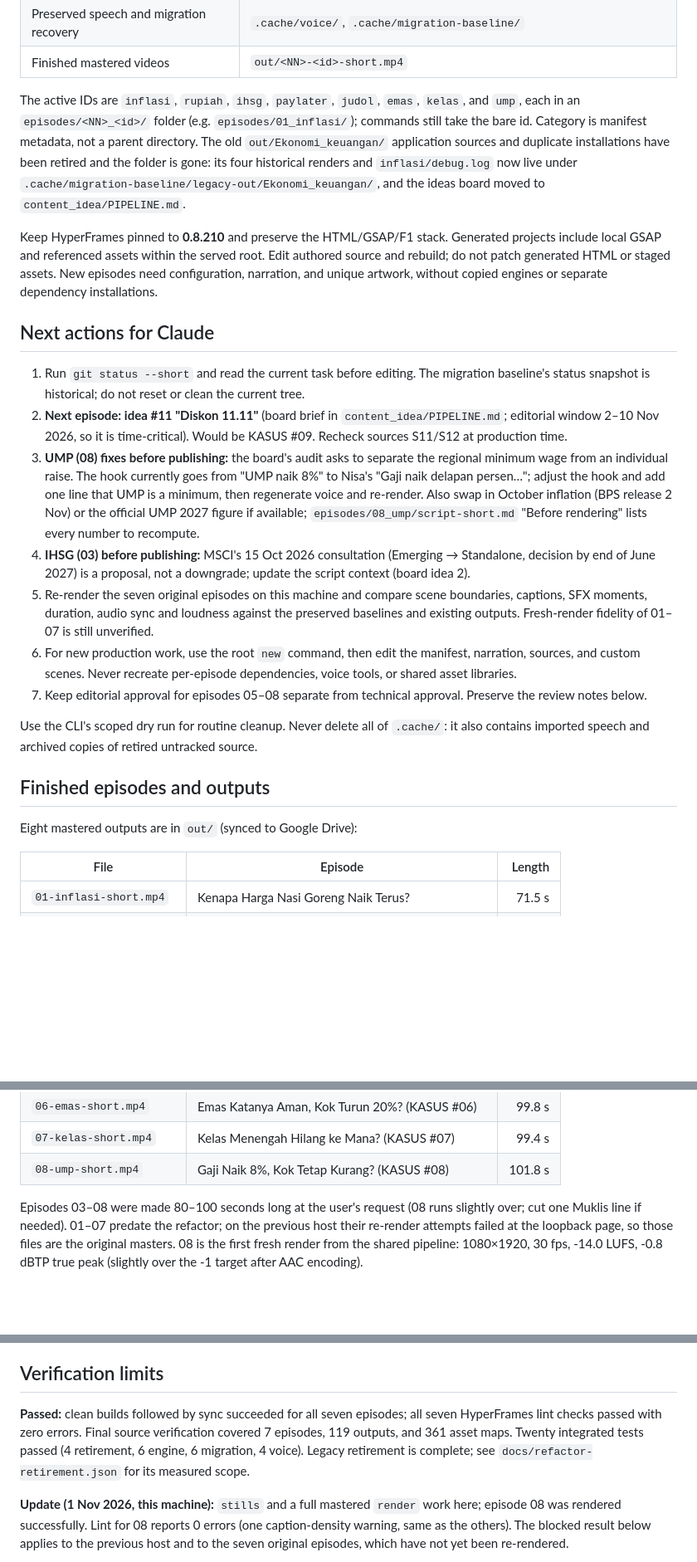
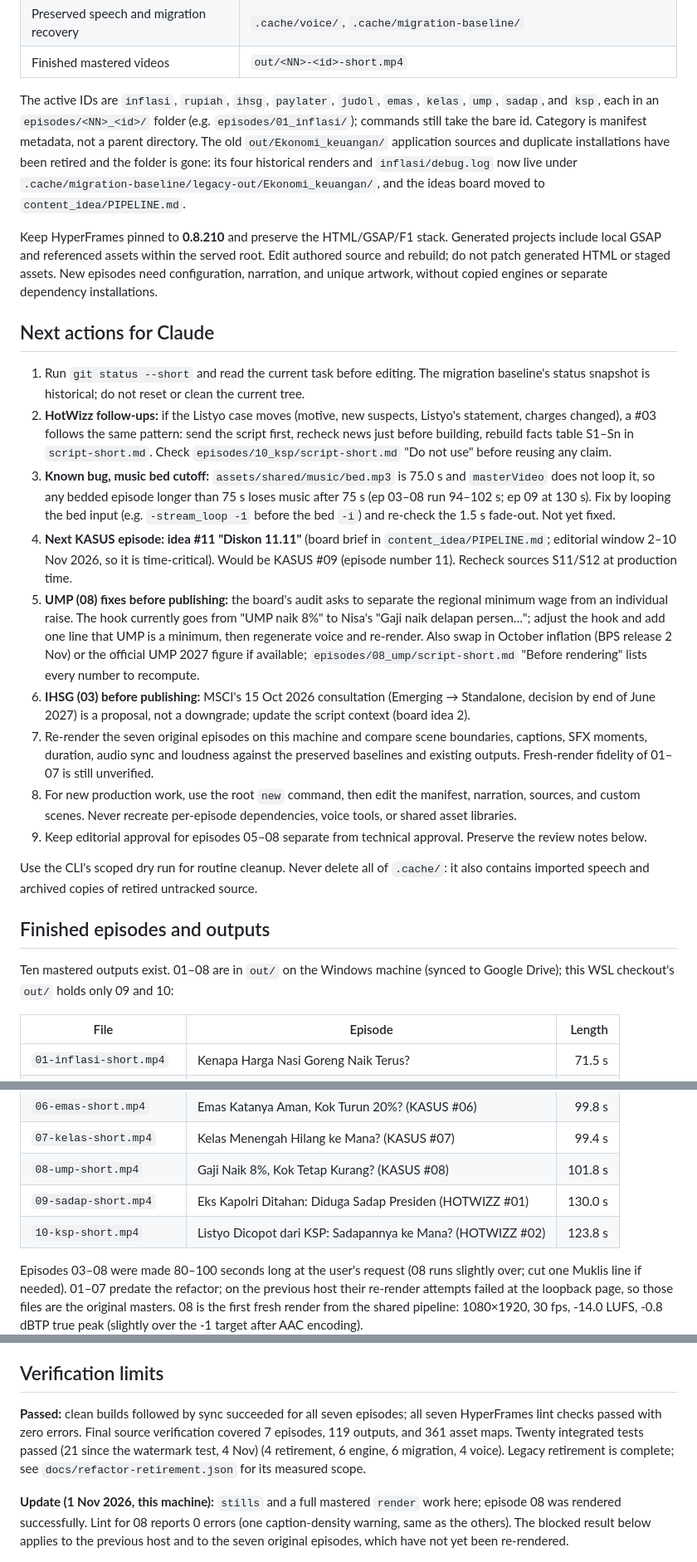
Before and after one commit to nabhanibrhm/motion, a Markdown page: HANDOFF.md, 3 parts joined by grey strips. Shown at 83% size. Drawn GitHub-style; blank space fills up the shorter version.

```diff
--- a/HANDOFF.md
+++ b/HANDOFF.md
@@ -27,25 +41,27 @@ Read [CLAUDE.md](CLAUDE.md), the **Claude** routing section of [ai-routing.md](a
 | Preserved speech and migration recovery | `.cache/voice/`, `.cache/migration-baseline/` |
 | Finished mastered videos | `out/<NN>-<id>-short.mp4` |
 
-The active IDs are `inflasi`, `rupiah`, `ihsg`, `paylater`, `judol`, `emas`, `kelas`, and `ump`, each in an `episodes/<NN>_<id>/` folder (e.g. `episodes/01_inflasi/`); commands still take the bare id. Category is manifest metadata, not a parent directory. The old `out/Ekonomi_keuangan/` application sources and duplicate installations have been retired and the folder is gone: its four historical renders and `inflasi/debug.log` now live under `.cache/migration-baseline/legacy-out/Ekonomi_keuangan/`, and the ideas board moved to `content_idea/PIPELINE.md`.
+The active IDs are `inflasi`, `rupiah`, `ihsg`, `paylater`, `judol`, `emas`, `kelas`, `ump`, `sadap`, and `ksp`, each in an `episodes/<NN>_<id>/` folder (e.g. `episodes/01_inflasi/`); commands still take the bare id. Category is manifest metadata, not a parent directory. The old `out/Ekonomi_keuangan/` application sources and duplicate installations have been retired and the folder is gone: its four historical renders and `inflasi/debug.log` now live under `.cache/migration-baseline/legacy-out/Ekonomi_keuangan/`, and the ideas board moved to `content_idea/PIPELINE.md`.
 
 Keep HyperFrames pinned to **0.8.210** and preserve the HTML/GSAP/F1 stack. Generated projects include local GSAP and referenced assets within the served root. Edit authored source and rebuild; do not patch generated HTML or staged assets. New episodes need configuration, narration, and unique artwork, without copied engines or separate dependency installations.
 
 ## Next actions for Claude
 
 1. Run `git status --short` and read the current task before editing. The migration baseline's status snapshot is historical; do not reset or clean the current tree.
-2. **Next episode: idea #11 "Diskon 11.11"** (board brief in `content_idea/PIPELINE.md`; editorial window 2–10 Nov 2026, so it is time-critical). Would be KASUS #09. Recheck sources S11/S12 at production time.
-3. **UMP (08) fixes before publishing:** the board's audit asks to separate the regional minimum wage from an individual raise. The hook currently goes from "UMP naik 8%" to Nisa's "Gaji naik delapan persen…"; adjust the hook and add one line that UMP is a minimum, then regenerate voice and re-render. Also swap in October inflation (BPS release 2 Nov) or the official UMP 2027 figure if available; `episodes/08_ump/script-short.md` "Before rendering" lists every number to recompute.
-4. **IHSG (03) before publishing:** MSCI's 15 Oct 2026 consultation (Emerging → Standalone, decision by end of June 2027) is a proposal, not a downgrade; update the script context (board idea 2).
-5. Re-render the seven original episodes on this machine and compare scene boundaries, captions, SFX moments, duration, audio sync and loudness against the preserved baselines and existing outputs. Fresh-render fidelity of 01–07 is still unverified.
-6. For new production work, use the root `new` command, then edit the manifest, narration, sources, and custom scenes. Never recreate per-episode dependencies, voice tools, or shared asset libraries.
-7. Keep editorial approval for episodes 05–08 separate from technical approval. Preserve the review notes below.
+2. **HotWizz follow-ups:** if the Listyo case moves (motive, new suspects, Listyo's statement, charges changed), a #03 follows the same pattern: send the script first, recheck news just before building, rebuild facts table S1–Sn in `script-short.md`. Check `episodes/10_ksp/script-short.md` "Do not use" before reusing any claim.
+3. **Known bug, music bed cutoff:** `assets/shared/music/bed.mp3` is 75.0 s and `masterVideo` does not loop it, so any bedded episode longer than 75 s loses music after 75 s (ep 03–08 run 94–102 s; ep 09 at 130 s). Fix by looping the bed input (e.g. `-stream_loop -1` before the bed `-i`) and re-check the 1.5 s fade-out. Not yet fixed.
+4. **Next KASUS episode: idea #11 "Diskon 11.11"** (board brief in `content_idea/PIPELINE.md`; editorial window 2–10 Nov 2026, so it is time-critical). Would be KASUS #09 (episode number 11). Recheck sources S11/S12 at production time.
+5. **UMP (08) fixes before publishing:** the board's audit asks to separate the regional minimum wage from an individual raise. The hook currently goes from "UMP naik 8%" to Nisa's "Gaji naik delapan persen…"; adjust the hook and add one line that UMP is a minimum, then regenerate voice and re-render. Also swap in October inflation (BPS release 2 Nov) or the official UMP 2027 figure if available; `episodes/08_ump/script-short.md` "Before rendering" lists every number to recompute.
+6. **IHSG (03) before publishing:** MSCI's 15 Oct 2026 consultation (Emerging → Standalone, decision by end of June 2027) is a proposal, not a downgrade; update the script context (board idea 2).
+7. Re-render the seven original episodes on this machine and compare scene boundaries, captions, SFX moments, duration, audio sync and loudness against the preserved baselines and existing outputs. Fresh-render fidelity of 01–07 is still unverified.
+8. For new production work, use the root `new` command, then edit the manifest, narration, sources, and custom scenes. Never recreate per-episode dependencies, voice tools, or shared asset libraries.
+9. Keep editorial approval for episodes 05–08 separate from technical approval. Preserve the review notes below.
 
 Use the CLI's scoped dry run for routine cleanup. Never delete all of `.cache/`: it also contains imported speech and archived copies of retired untracked source.
 
 ## Finished episodes and outputs
 
-Eight mastered outputs are in `out/` (synced to Google Drive):
+Ten mastered outputs exist. 01–08 are in `out/` on the Windows machine (synced to Google Drive); this WSL checkout's `out/` holds only 09 and 10:
 
 | File | Episode | Length |
 |---|---|---:|
@@ -57,6 +73,8 @@ Eight mastered outputs are in `out/` (synced to Google Drive):
 | `06-emas-short.mp4` | Emas Katanya Aman, Kok Turun 20%? (KASUS #06) | 99.8 s |
 | `07-kelas-short.mp4` | Kelas Menengah Hilang ke Mana? (KASUS #07) | 99.4 s |
 | `08-ump-short.mp4` | Gaji Naik 8%, Kok Tetap Kurang? (KASUS #08) | 101.8 s |
+| `09-sadap-short.mp4` | Eks Kapolri Ditahan: Diduga Sadap Presiden (HOTWIZZ #01) | 130.0 s |
+| `10-ksp-short.mp4` | Listyo Dicopot dari KSP: Sadapannya ke Mana? (HOTWIZZ #02) | 123.8 s |
 
 Episodes 03–08 were made 80–100 seconds long at the user's request (08 runs slightly over; cut one Muklis line if needed). 01–07 predate the refactor; on the previous host their re-render attempts failed at the loopback page, so those files are the original masters. 08 is the first fresh render from the shared pipeline: 1080×1920, 30 fps, -14.0 LUFS, -0.8 dBTP true peak (slightly over the -1 target after AAC encoding).
 
@@ -124,7 +142,7 @@ A fresh `npm ci` was attempted but could not complete offline in this environmen
 
 ## Verification limits
 
-**Passed:** clean builds followed by sync succeeded for all seven episodes; all seven HyperFrames lint checks passed with zero errors. Final source verification covered 7 episodes, 119 outputs, and 361 asset maps. Twenty integrated tests passed (4 retirement, 6 engine, 6 migration, 4 voice). Legacy retirement is complete; see `docs/refactor-retirement.json` for its measured scope.
+**Passed:** clean builds followed by sync succeeded for all seven episodes; all seven HyperFrames lint checks passed with zero errors. Final source verification covered 7 episodes, 119 outputs, and 361 asset maps. Twenty integrated tests passed (21 since the watermark test, 4 Nov) (4 retirement, 6 engine, 6 migration, 4 voice). Legacy retirement is complete; see `docs/refactor-retirement.json` for its measured scope.
 
 **Update (1 Nov 2026, this machine):** `stills` and a full mastered `render` work here; episode 08 was rendered successfully. Lint for 08 reports 0 errors (one caption-density warning, same as the others). The blocked result below applies to the previous host and to the seven original episodes, which have not yet been re-rendered.
 
```
Also changed, not shown: other parts of HANDOFF.md (+17 -3 lines).
